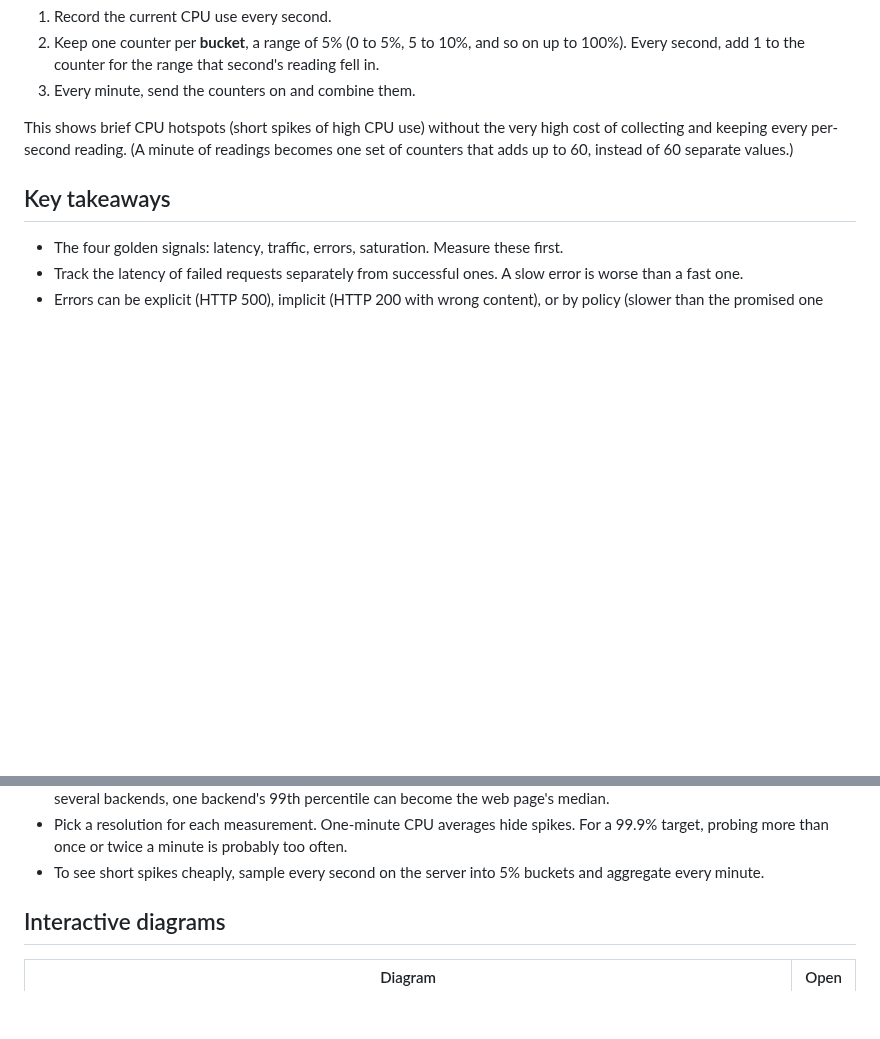
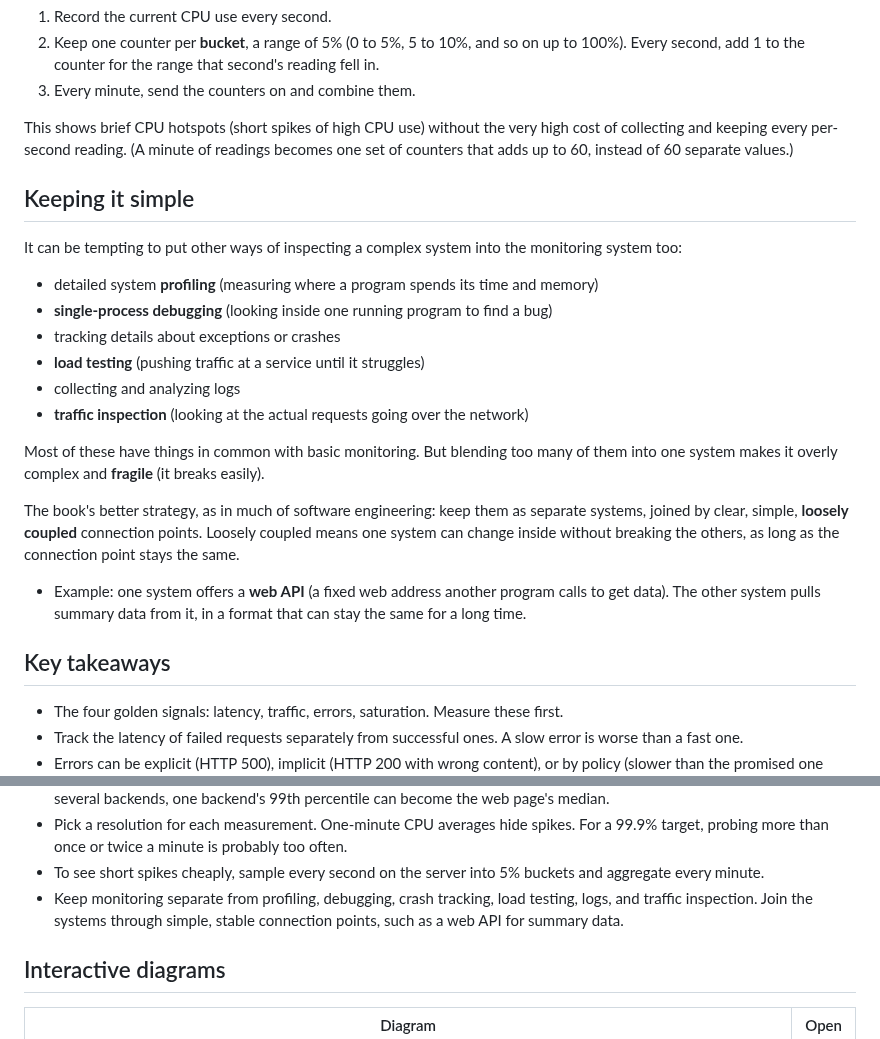
Before and after one commit to amandavarella/google-sre-book, a Markdown page: chapters/ch06-monitoring-distributed-systems/README.md, 2 parts joined by grey strips. Drawn GitHub-style; blank space fills up the shorter version.

Commit message:
Add Chapter 6 notes on keeping monitoring simple.
Co-Authored-By: Claude Opus 5.5 <noreply@anthropic.com>

```diff
--- a/chapters/ch06-monitoring-distributed-systems/README.md
+++ b/chapters/ch06-monitoring-distributed-systems/README.md
@@ -141,6 +141,30 @@ This shows brief CPU hotspots (short spikes of high CPU use) without the very hi
 collecting and keeping every per-second reading. (A minute of readings becomes one set of
 counters that adds up to 60, instead of 60 separate values.)
 
+## Keeping it simple
+
+It can be tempting to put other ways of inspecting a complex system into the monitoring
+system too:
+
+- detailed system **profiling** (measuring where a program spends its time and memory)
+- **single-process debugging** (looking inside one running program to find a bug)
+- tracking details about exceptions or crashes
+- **load testing** (pushing traffic at a service until it struggles)
+- collecting and analyzing logs
+- **traffic inspection** (looking at the actual requests going over the network)
+
+Most of these have things in common with basic monitoring. But blending too many of them
+into one system makes it overly complex and **fragile** (it breaks easily).
+
+The book's better strategy, as in much of software engineering: keep them as separate
+systems, joined by clear, simple, **loosely coupled** connection points. Loosely coupled
+means one system can change inside without breaking the others, as long as the connection
+point stays the same.
+
+- Example: one system offers a **web API** (a fixed web address another program calls to
+  get data). The other system pulls summary data from it, in a format that can stay the
+  same for a long time.
+
 ## Key takeaways
 
 - The four golden signals: latency, traffic, errors, saturation. Measure these first.
@@ -158,6 +182,9 @@ counters that adds up to 60, instead of 60 separate values.)
   target, probing more than once or twice a minute is probably too often.
 - To see short spikes cheaply, sample every second on the server into 5% buckets and
   aggregate every minute.
+- Keep monitoring separate from profiling, debugging, crash tracking, load testing, logs,
+  and traffic inspection. Join the systems through simple, stable connection points, such
+  as a web API for summary data.
 
 ## Interactive diagrams
 
```
